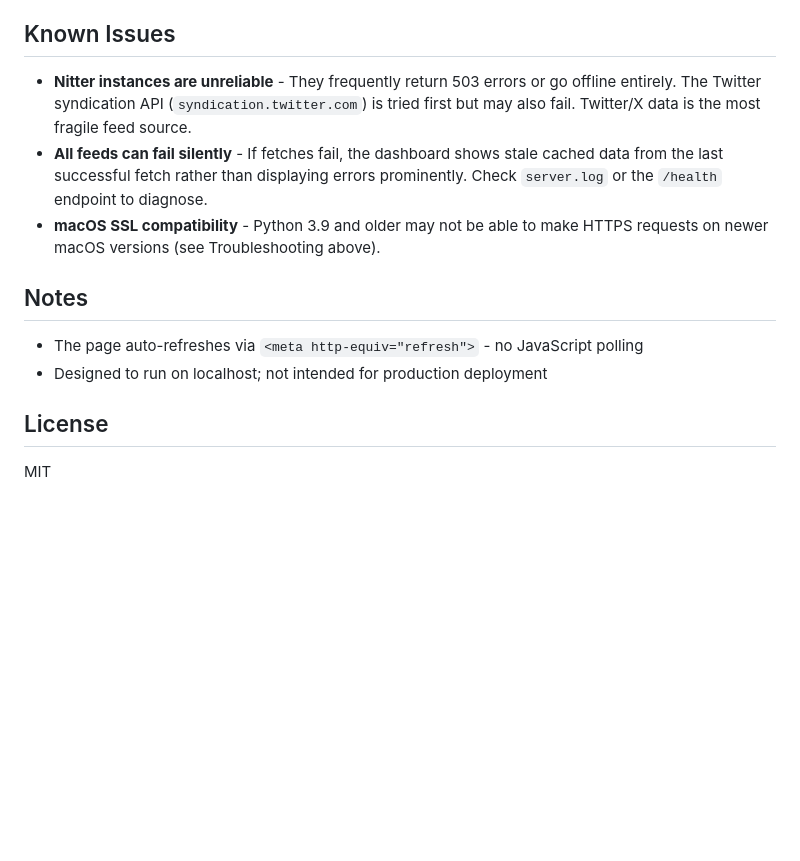
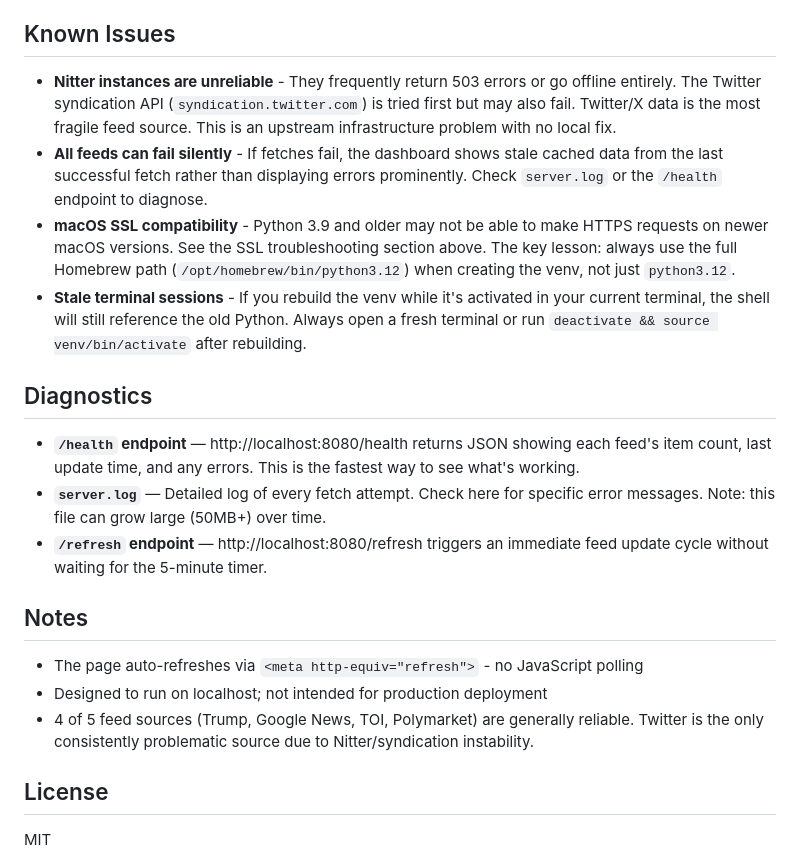
Before and after one commit to itsme188/Shabbos-Situation-Monitor, a Markdown page: README.md, the part around one of its changes. Drawn GitHub-style; blank space fills up the shorter version.

```diff
--- a/README.md
+++ b/README.md
@@ -88,14 +118,22 @@ Edit `config.py` to customize:
 
 ## Known Issues
 
-- **Nitter instances are unreliable** - They frequently return 503 errors or go offline entirely. The Twitter syndication API (`syndication.twitter.com`) is tried first but may also fail. Twitter/X data is the most fragile feed source.
+- **Nitter instances are unreliable** - They frequently return 503 errors or go offline entirely. The Twitter syndication API (`syndication.twitter.com`) is tried first but may also fail. Twitter/X data is the most fragile feed source. This is an upstream infrastructure problem with no local fix.
 - **All feeds can fail silently** - If fetches fail, the dashboard shows stale cached data from the last successful fetch rather than displaying errors prominently. Check `server.log` or the `/health` endpoint to diagnose.
-- **macOS SSL compatibility** - Python 3.9 and older may not be able to make HTTPS requests on newer macOS versions (see Troubleshooting above).
+- **macOS SSL compatibility** - Python 3.9 and older may not be able to make HTTPS requests on newer macOS versions. See the SSL troubleshooting section above. The key lesson: always use the full Homebrew path (`/opt/homebrew/bin/python3.12`) when creating the venv, not just `python3.12`.
+- **Stale terminal sessions** - If you rebuild the venv while it's activated in your current terminal, the shell will still reference the old Python. Always open a fresh terminal or run `deactivate && source venv/bin/activate` after rebuilding.
+
+## Diagnostics
+
+- **`/health` endpoint** — http://localhost:8080/health returns JSON showing each feed's item count, last update time, and any errors. This is the fastest way to see what's working.
+- **`server.log`** — Detailed log of every fetch attempt. Check here for specific error messages. Note: this file can grow large (50MB+) over time.
+- **`/refresh` endpoint** — http://localhost:8080/refresh triggers an immediate feed update cycle without waiting for the 5-minute timer.
 
 ## Notes
 
 - The page auto-refreshes via `<meta http-equiv="refresh">` - no JavaScript polling
 - Designed to run on localhost; not intended for production deployment
+- 4 of 5 feed sources (Trump, Google News, TOI, Polymarket) are generally reliable. Twitter is the only consistently problematic source due to Nitter/syndication instability.
 
 ## License
 
```
Also changed, not shown: other parts of README.md (+33 -3 lines).
